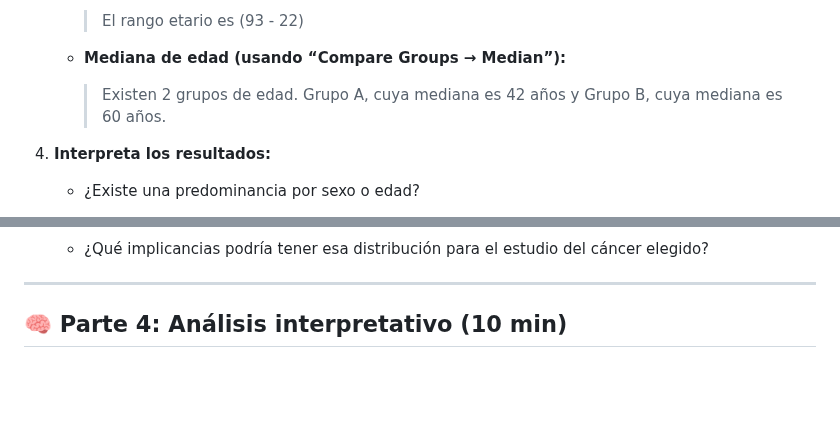
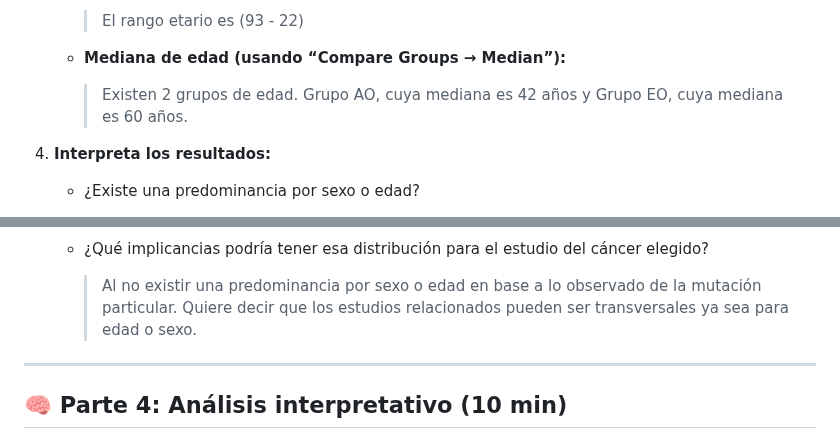
Before and after one commit to camilocabrera7/Tareas_BioinfRepro2025_CDCG, a Markdown page: Tarea_3.2/Ejercicios_tarea_3.2.md, 2 parts joined by grey strips. Rendered like a GitHub page; blank space fills up the shorter version.

```diff
--- a/Tarea_3.2/Ejercicios_tarea_3.2.md
+++ b/Tarea_3.2/Ejercicios_tarea_3.2.md
@@ -88,7 +88,7 @@ Explorar un estudio real disponible en [cBioPortal](https://www.cbioportal.org)
 
    - **Mediana de edad (usando “Compare Groups → Median”):**
 
-     > Existen 2 grupos de edad. Grupo A, cuya mediana es 42 años y Grupo B, cuya mediana es 60 años.
+     > Existen 2 grupos de edad. Grupo AO, cuya mediana es 42 años y Grupo EO, cuya mediana es 60 años.
 
 4. **Interpreta los resultados:**
 
@@ -98,7 +98,7 @@ Explorar un estudio real disponible en [cBioPortal](https://www.cbioportal.org)
 
    - ¿Qué implicancias podría tener esa distribución para el estudio del cáncer elegido?
 
-     >
+     > Al no existir una predominancia por sexo o edad en base a lo observado de la mutación particular. Quiere decir que los estudios relacionados pueden ser transversales ya sea para edad o sexo.
 
 ---
 
```
Also changed, not shown: other parts of Tarea_3.2/Ejercicios_tarea_3.2.md (+1 -1 lines).
